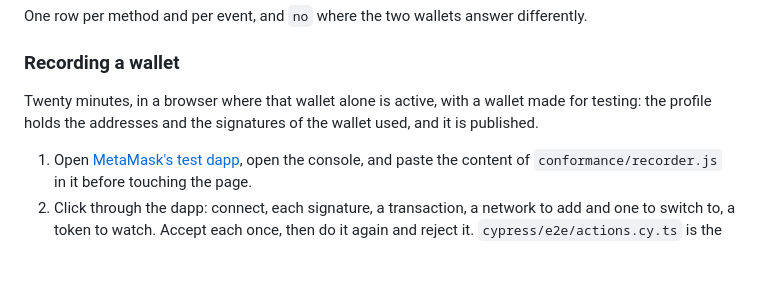
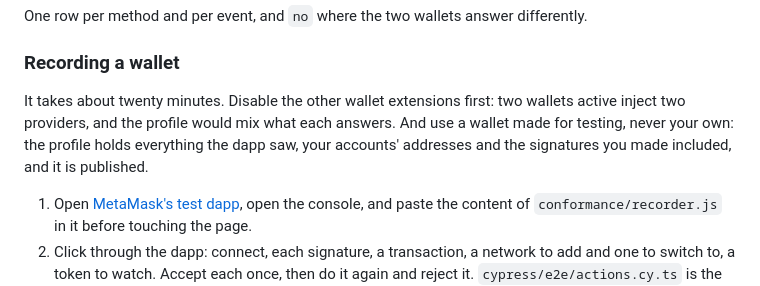
Before and after one commit to blassaut/dappress, a Markdown page: CONTRIBUTING.md, the part around the change. Drawn GitHub-style; blank space fills up the shorter version.

Commit message:
Say plainly what recording a wallet by hand asks for

```diff
--- a/CONTRIBUTING.md
+++ b/CONTRIBUTING.md
@@ -69,7 +69,7 @@ One row per method and per event, and `no` where the two wallets answer differen
 
 ### Recording a wallet
 
-Twenty minutes, in a browser where that wallet alone is active, with a wallet made for testing: the profile holds the addresses and the signatures of the wallet used, and it is published.
+It takes about twenty minutes. Disable the other wallet extensions first: two wallets active inject two providers, and the profile would mix what each answers. And use a wallet made for testing, never your own: the profile holds everything the dapp saw, your accounts' addresses and the signatures you made included, and it is published.
 
 1. Open [MetaMask's test dapp](https://metamask.github.io/test-dapp/), open the console, and paste the content of `conformance/recorder.js` in it before touching the page.
 2. Click through the dapp: connect, each signature, a transaction, a network to add and one to switch to, a token to watch. Accept each once, then do it again and reject it. `cypress/e2e/actions.cy.ts` is the list the MetaMask profile is recorded from.
```
